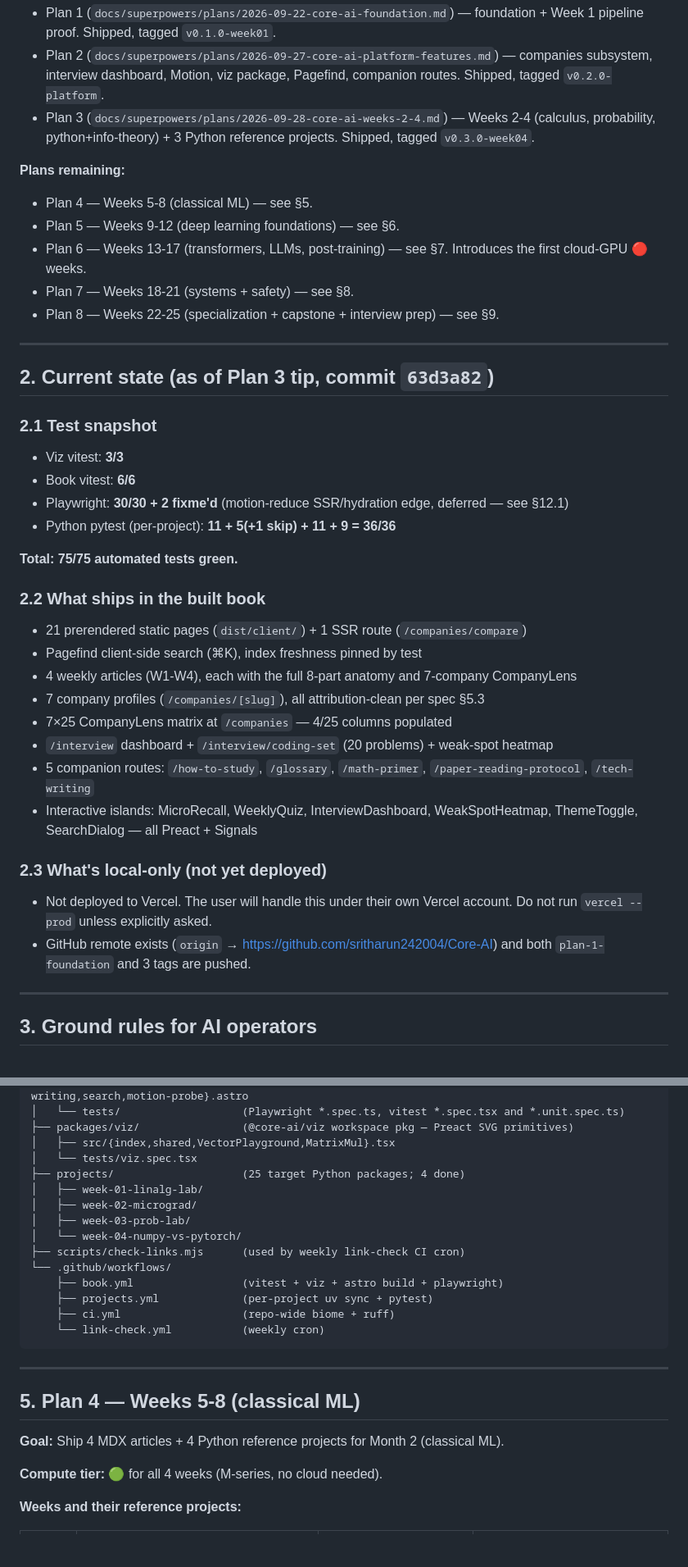
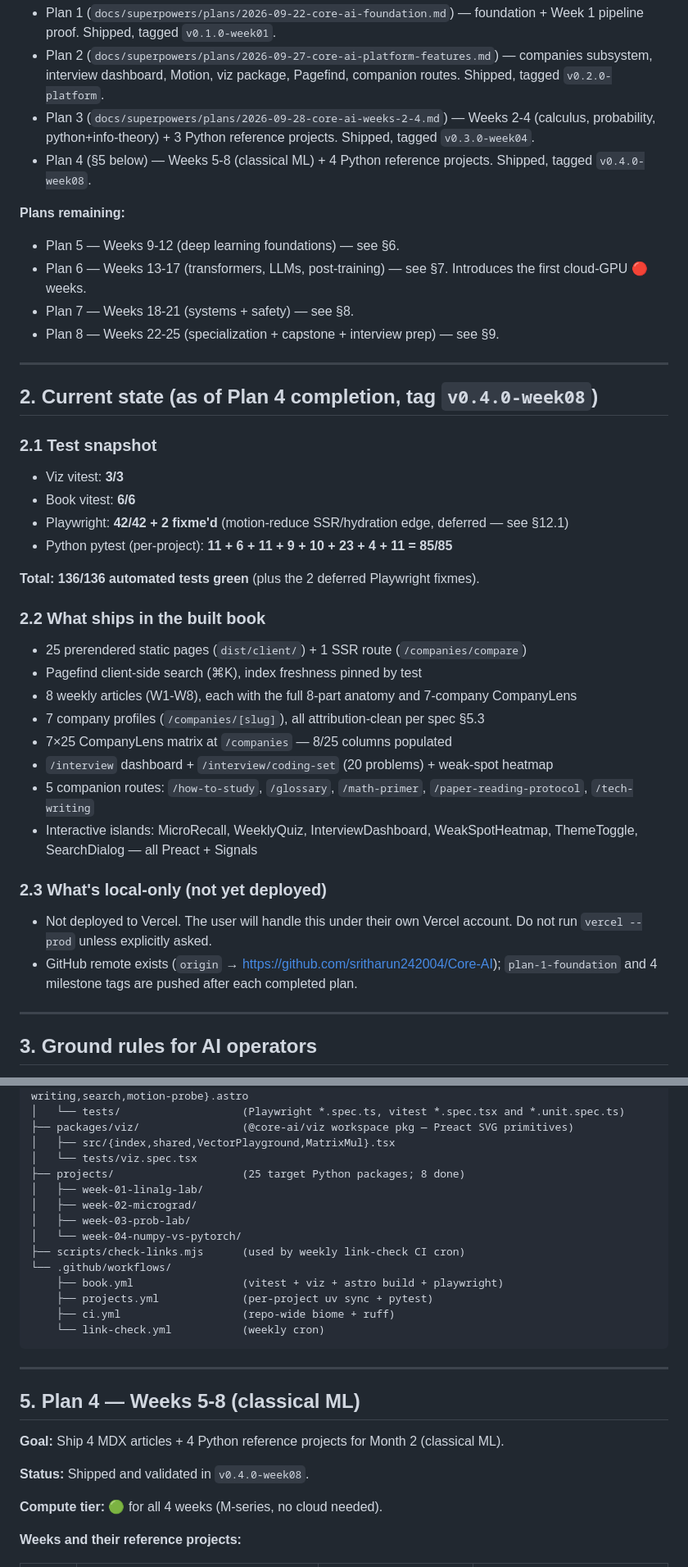
Before and after one commit to sritharun242004/Core-AI, a Markdown page: docs/superpowers/HANDOFF.md, 2 parts joined by grey strips. Shown at 82% size. GitHub-like rendering; blank space fills up the shorter version.

Commit message:
docs: update handoff after Plan 4

```diff
--- a/docs/superpowers/HANDOFF.md
+++ b/docs/superpowers/HANDOFF.md
@@ -21,9 +21,9 @@ The deliverable is a static site (`apps/book/`) that renders 25 weekly articles
 - Plan 1 (`docs/superpowers/plans/2026-09-22-core-ai-foundation.md`) — foundation + Week 1 pipeline proof. Shipped, tagged `v0.1.0-week01`.
 - Plan 2 (`docs/superpowers/plans/2026-09-27-core-ai-platform-features.md`) — companies subsystem, interview dashboard, Motion, viz package, Pagefind, companion routes. Shipped, tagged `v0.2.0-platform`.
 - Plan 3 (`docs/superpowers/plans/2026-09-28-core-ai-weeks-2-4.md`) — Weeks 2-4 (calculus, probability, python+info-theory) + 3 Python reference projects. Shipped, tagged `v0.3.0-week04`.
+- Plan 4 (§5 below) — Weeks 5-8 (classical ML) + 4 Python reference projects. Shipped, tagged `v0.4.0-week08`.
 
 **Plans remaining:**
-- Plan 4 — Weeks 5-8 (classical ML) — see §5.
 - Plan 5 — Weeks 9-12 (deep learning foundations) — see §6.
 - Plan 6 — Weeks 13-17 (transformers, LLMs, post-training) — see §7. Introduces the first cloud-GPU 🔴 weeks.
 - Plan 7 — Weeks 18-21 (systems + safety) — see §8.
@@ -31,29 +31,29 @@ The deliverable is a static site (`apps/book/`) that renders 25 weekly articles
 
 ---
 
-## 2. Current state (as of Plan 3 tip, commit `63d3a82`)
+## 2. Current state (as of Plan 4 completion, tag `v0.4.0-week08`)
 
 ### 2.1 Test snapshot
 - Viz vitest: **3/3**
 - Book vitest: **6/6**
-- Playwright: **30/30 + 2 fixme'd** (motion-reduce SSR/hydration edge, deferred — see §12.1)
-- Python pytest (per-project): **11 + 5(+1 skip) + 11 + 9 = 36/36**
+- Playwright: **42/42 + 2 fixme'd** (motion-reduce SSR/hydration edge, deferred — see §12.1)
+- Python pytest (per-project): **11 + 6 + 11 + 9 + 10 + 23 + 4 + 11 = 85/85**
 
-**Total: 75/75 automated tests green.**
+**Total: 136/136 automated tests green** (plus the 2 deferred Playwright fixmes).
 
 ### 2.2 What ships in the built book
-- 21 prerendered static pages (`dist/client/`) + 1 SSR route (`/companies/compare`)
+- 25 prerendered static pages (`dist/client/`) + 1 SSR route (`/companies/compare`)
 - Pagefind client-side search (⌘K), index freshness pinned by test
-- 4 weekly articles (W1-W4), each with the full 8-part anatomy and 7-company CompanyLens
+- 8 weekly articles (W1-W8), each with the full 8-part anatomy and 7-company CompanyLens
 - 7 company profiles (`/companies/[slug]`), all attribution-clean per spec §5.3
-- 7×25 CompanyLens matrix at `/companies` — 4/25 columns populated
+- 7×25 CompanyLens matrix at `/companies` — 8/25 columns populated
 - `/interview` dashboard + `/interview/coding-set` (20 problems) + weak-spot heatmap
 - 5 companion routes: `/how-to-study`, `/glossary`, `/math-primer`, `/paper-reading-protocol`, `/tech-writing`
 - Interactive islands: MicroRecall, WeeklyQuiz, InterviewDashboard, WeakSpotHeatmap, ThemeToggle, SearchDialog — all Preact + Signals
 
 ### 2.3 What's local-only (not yet deployed)
 - Not deployed to Vercel. The user will handle this under their own Vercel account. Do not run `vercel --prod` unless explicitly asked.
-- GitHub remote exists (`origin` → https://github.com/sritharun242004/Core-AI) and both `plan-1-foundation` and 3 tags are pushed.
+- GitHub remote exists (`origin` → https://github.com/sritharun242004/Core-AI); `plan-1-foundation` and 4 milestone tags are pushed after each completed plan.
 
 ---
 
@@ -122,7 +122,7 @@ Core-AI/
 ├── packages/viz/                (@core-ai/viz workspace pkg — Preact SVG primitives)
 │   ├── src/{index,shared,VectorPlayground,MatrixMul}.tsx
 │   └── tests/viz.spec.tsx
-├── projects/                    (25 target Python packages; 4 done)
+├── projects/                    (25 target Python packages; 8 done)
 │   ├── week-01-linalg-lab/
 │   ├── week-02-micrograd/
 │   ├── week-03-prob-lab/
@@ -140,6 +140,8 @@ Core-AI/
 ## 5. Plan 4 — Weeks 5-8 (classical ML)
 
 **Goal:** Ship 4 MDX articles + 4 Python reference projects for Month 2 (classical ML).
+
+**Status:** Shipped and validated in `v0.4.0-week08`.
 
 **Compute tier:** 🟢 for all 4 weeks (M-series, no cloud needed).
 
```
Also changed, not shown: other parts of docs/superpowers/HANDOFF.md (+9 -2 lines).
